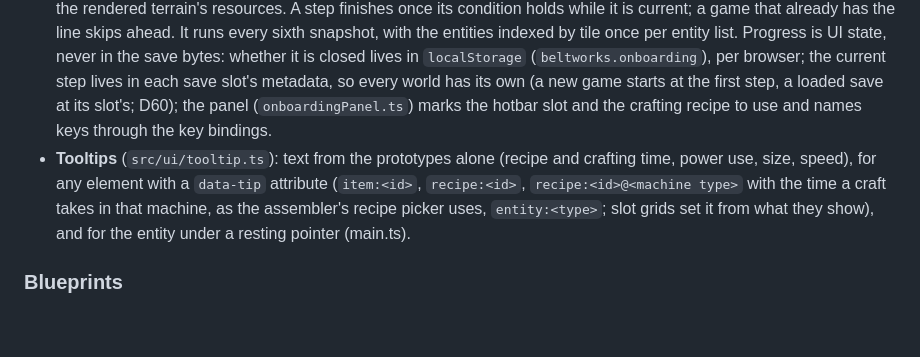
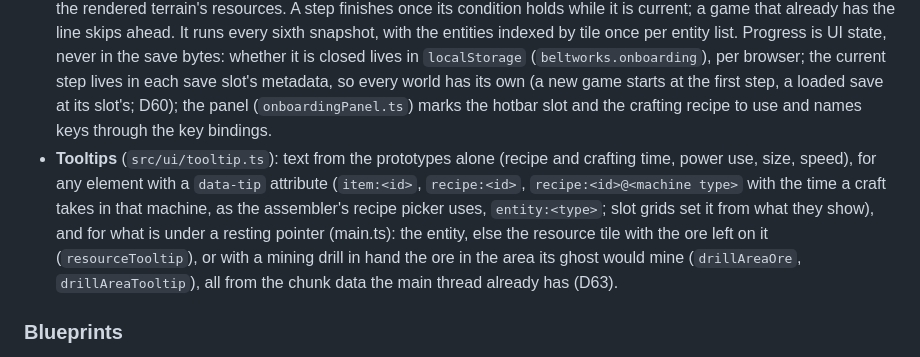
Before and after one commit to zerone0x/beltworks, a Markdown page: docs/ARCHITECTURE.md, the part around the change. GitHub-like rendering; blank space fills up the shorter version.

```diff
--- a/docs/ARCHITECTURE.md
+++ b/docs/ARCHITECTURE.md
@@ -297,7 +297,7 @@ Implemented in `src/sim/save/` (format, codec, migrations), `src/save/` (gzip, I
 
 ### Onboarding and tooltips
 - **Onboarding** (`src/ui/onboarding.ts`, D54): eight objectives (mine, craft, drill, belt, furnace, inserter, chest, power) whose conditions are pure functions of what the main thread already has from the snapshots: the inventory, the crafting queue, the entities around the view with their machine states (the drill on iron ore, a belt on its drop tile, an inserter dropping into a furnace, one taking from a furnace into a chest, and finally that output inserter working), and the rendered terrain's resources. A step finishes once its condition holds while it is current; a game that already has the line skips ahead. It runs every sixth snapshot, with the entities indexed by tile once per entity list. Progress is UI state, never in the save bytes: whether it is closed lives in `localStorage` (`beltworks.onboarding`), per browser; the current step lives in each save slot's metadata, so every world has its own (a new game starts at the first step, a loaded save at its slot's; D60); the panel (`onboardingPanel.ts`) marks the hotbar slot and the crafting recipe to use and names keys through the key bindings.
-- **Tooltips** (`src/ui/tooltip.ts`): text from the prototypes alone (recipe and crafting time, power use, size, speed), for any element with a `data-tip` attribute (`item:<id>`, `recipe:<id>`, `recipe:<id>@<machine type>` with the time a craft takes in that machine, as the assembler's recipe picker uses, `entity:<type>`; slot grids set it from what they show), and for the entity under a resting pointer (main.ts).
+- **Tooltips** (`src/ui/tooltip.ts`): text from the prototypes alone (recipe and crafting time, power use, size, speed), for any element with a `data-tip` attribute (`item:<id>`, `recipe:<id>`, `recipe:<id>@<machine type>` with the time a craft takes in that machine, as the assembler's recipe picker uses, `entity:<type>`; slot grids set it from what they show), and for what is under a resting pointer (main.ts): the entity, else the resource tile with the ore left on it (`resourceTooltip`), or with a mining drill in hand the ore in the area its ghost would mine (`drillAreaOre`, `drillAreaTooltip`), all from the chunk data the main thread already has (D63).
 
 ### Blueprints
 Implemented in `src/blueprint/` (model, string format, library), `src/render/blueprintInput.ts` (copy and paste input) and `src/ui/blueprintPanel.ts` (the library panel); D59. None of it is simulation state.
```
Also changed, not shown: README.md (+1 -1 lines), docs/DECISIONS.md (+1 -0 lines), docs/screenshots/m5-drill-area-tooltip.png (added), docs/screenshots/m5-resource-tooltip.png (added), 4 other files.
